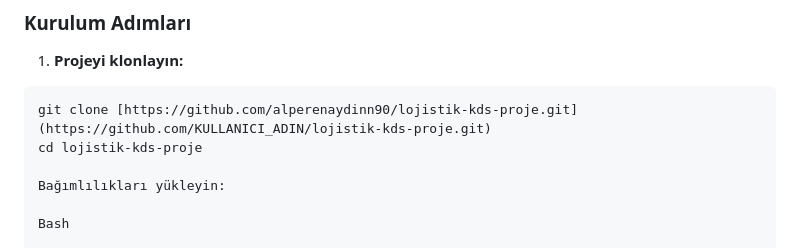
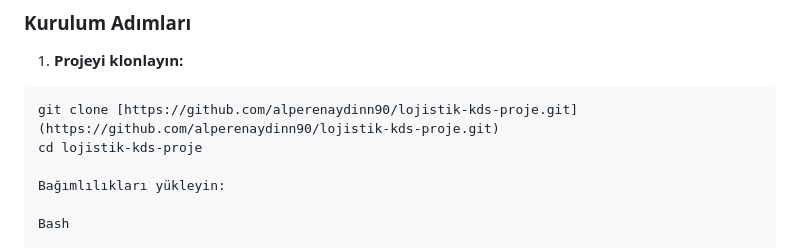
Before and after one commit to alperenaydinn90/lojistik-kds-proje, a Markdown page: README.md, the part around the change. Rendered like a GitHub page.

Commit message:
Update README.md
readme duzenlemeleri

````diff
--- a/README.md
+++ b/README.md
@@ -52,7 +52,7 @@ Bu proje Node.js ve MySQL tabanlıdır.
 1. **Projeyi klonlayın:**
 
 ```bash
-git clone [https://github.com/alperenaydinn90/lojistik-kds-proje.git](https://github.com/KULLANICI_ADIN/lojistik-kds-proje.git)
+git clone [https://github.com/alperenaydinn90/lojistik-kds-proje.git](https://github.com/alperenaydinn90/lojistik-kds-proje.git)
 cd lojistik-kds-proje
 
 Bağımlılıkları yükleyin:
````
